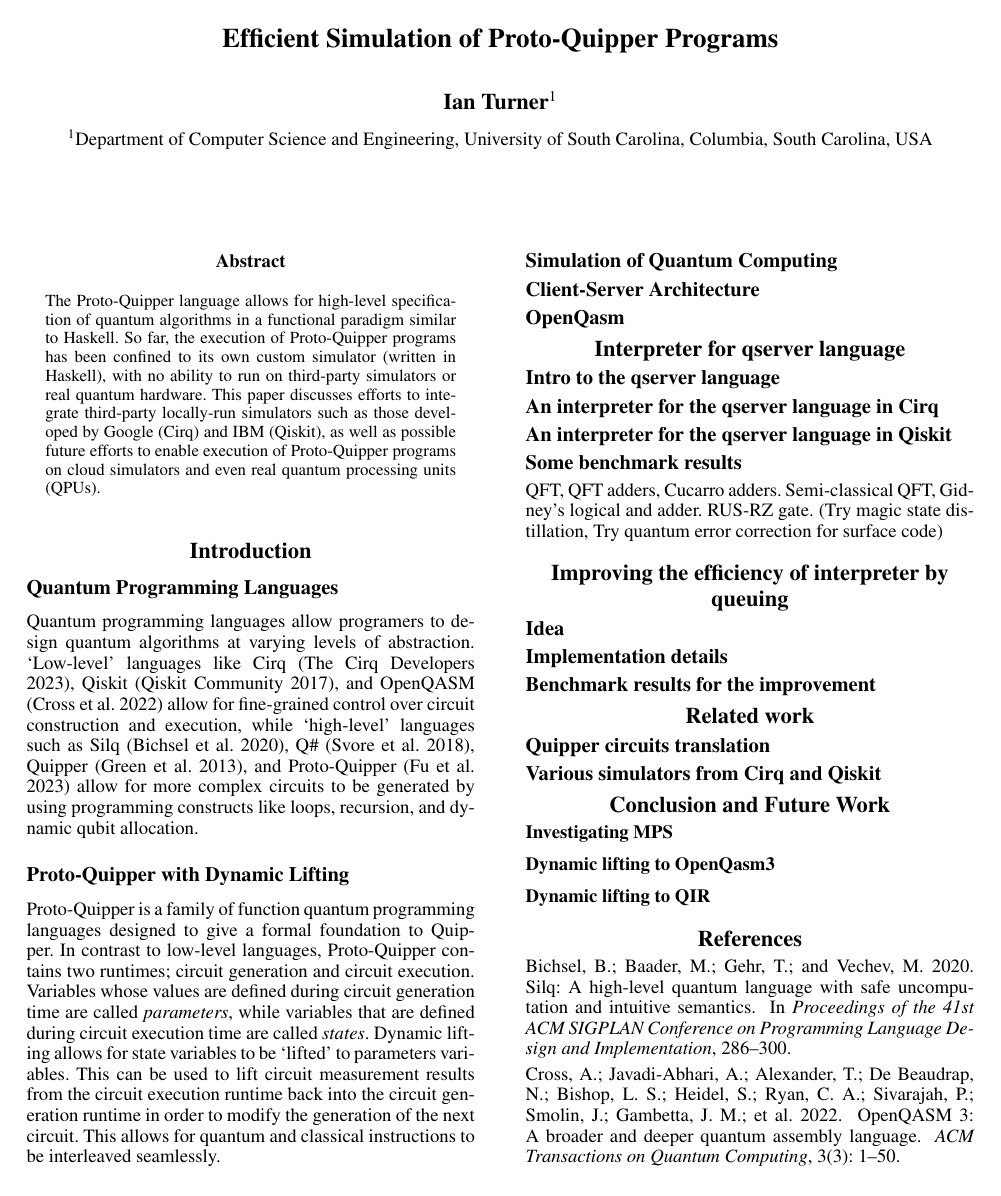
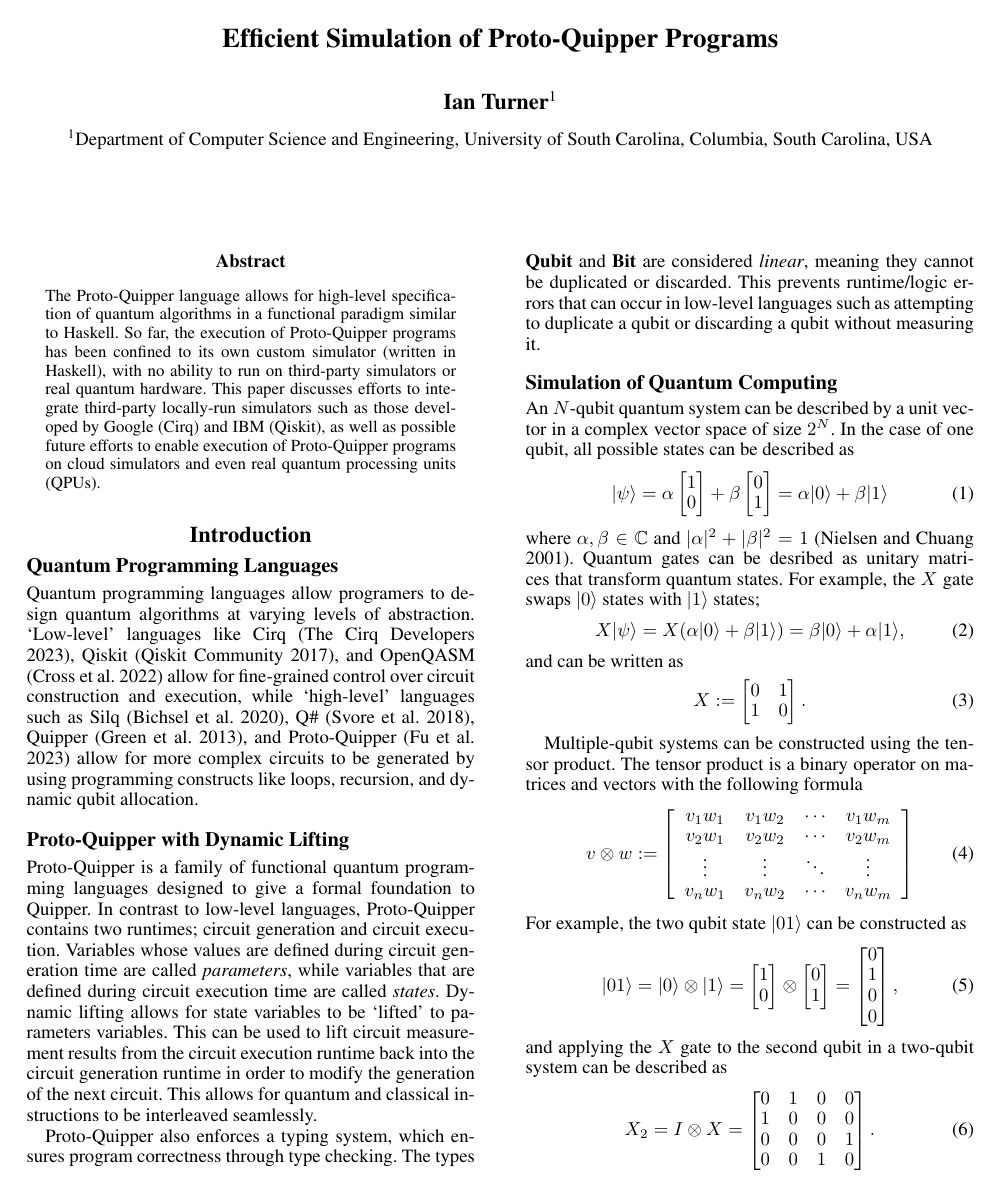
Before and after one commit to ian-turner/qserver-report, a LaTeX paper (main.tex): page 1 of 2. Compiled offline with pdfLaTeX.

Commit message:
more background on quantum simulation

```diff
--- a/main.tex
+++ b/main.tex
@@ -31,6 +31,7 @@
 
 \usepackage{amsmath,amsfonts,amssymb}
 \usepackage{booktabs}
+\usepackage{nicematrix}
 %% Section numbering
 % \setcounter{secnumdepth}{2}
 
@@ -135,7 +136,7 @@ qubit allocation.
 
 \subsection{Proto-Quipper with Dynamic Lifting}
 
-Proto-Quipper is a family of function quantum programming languages designed to give a formal foundation to Quipper.
+Proto-Quipper is a family of functional quantum programming languages designed to give a formal foundation to Quipper.
 In contrast to low-level languages, Proto-Quipper contains two runtimes; circuit generation and circuit execution.
 Variables whose values are defined during circuit generation time are called \textit{parameters}, while variables
 that are defined during circuit execution time are called \textit{states}.
@@ -144,10 +145,58 @@ This can be used to lift circuit measurement results from the circuit execution
 generation runtime in order to modify the generation of the next circuit.
 This allows for quantum and classical instructions to be interleaved seamlessly.
 
+Proto-Quipper also enforces a typing system, which ensures program correctness through type checking.
+The types \textbf{Qubit} and \textbf{Bit} are considered \textit{linear}, meaning they cannot be duplicated
+or discarded.
+This prevents runtime/logic errors that can occur in low-level languages such as attempting to duplicate a qubit
+or discarding a qubit without measuring it.
+
 
 
 
 \subsection{Simulation of Quantum Computing}
 
+An $N$-qubit quantum system can be described by a unit vector in a complex vector space of size $2^N$.
+In the case of one qubit, all possible states can be described as
+\begin{equation}
+|\psi\rangle = \alpha \begin{bmatrix} 1 \\ 0 \end{bmatrix}
++ \beta \begin{bmatrix} 0 \\ 1 \end{bmatrix} = \alpha|0\rangle + \beta|1\rangle
+\end{equation}
+where $\alpha, \beta \in \mathbb{C}$ and $|\alpha|^2+|\beta|^2=1$ \cite{nielsen2001quantum}.
+Quantum gates can be desribed as unitary matrices that transform quantum states.
+For example, the $X$ gate swaps $|0\rangle$ states with $|1\rangle$ states;
+\begin{equation}
+X|\psi\rangle = X(\alpha|0\rangle + \beta|1\rangle) = \beta|0\rangle + \alpha|1\rangle,
+\end{equation}
+and can be written as
+\begin{equation}
+X := \begin{bmatrix} 0 & 1 \\ 1 & 0 \end{bmatrix}.
+\end{equation}
 
+Multiple-qubit systems can be constructed using the tensor product.
+The tensor product is a binary operator on matrices and vectors with the following formula
+\begin{equation}
+v \otimes w :=
+\left[\begin{array}{cccc}
+v_{1} w_{1} & v_{1} w_{2} & \cdots & v_{1} w_{m} \\
+v_{2} w_{1} & v_{2} w_{2} & \cdots & v_{2} w_{m} \\
+\vdots & \vdots & \ddots & \vdots \\
+v_{n} w_{1} & v_{n} w_{2} & \cdots & v_{n} w_{m}
+\end{array}\right]
+\end{equation}
+For example, the two qubit state $|01\rangle$ can be constructed as
+\begin{equation}
+|01\rangle = |0\rangle \otimes |1\rangle = \begin{bmatrix} 1 \\ 0 \end{bmatrix} \otimes \begin{bmatrix} 0 \\ 1 \end{bmatrix}
+= \begin{bmatrix} 0 \\ 1 \\ 0 \\ 0 \end{bmatrix},
+\end{equation}
+and applying the $X$ gate to the second qubit in a two-qubit system can be described as
+\begin{equation}
+X_2 = I \otimes X =
+\begin{bmatrix}
+0 & 1 & 0 & 0 \\
+1 & 0 & 0 & 0 \\
+0 & 0 & 0 & 1 \\
+0 & 0 & 1 & 0 \\
+\end{bmatrix}.
+\end{equation}
 
@@ -154,5 +206,2 @@ This allows for quantum and classical instructions to be interleaved seamlessly.
 
-\subsection{Client-Server Architecture}
-
-
-\subsection{OpenQasm}
+The key challenge in simulating quantum circuits is that the amount of memory required to represent and manipulate a
```
Also changed, not shown: refs.bib (+10 -0 lines), main.tex (7 more changed lines).
